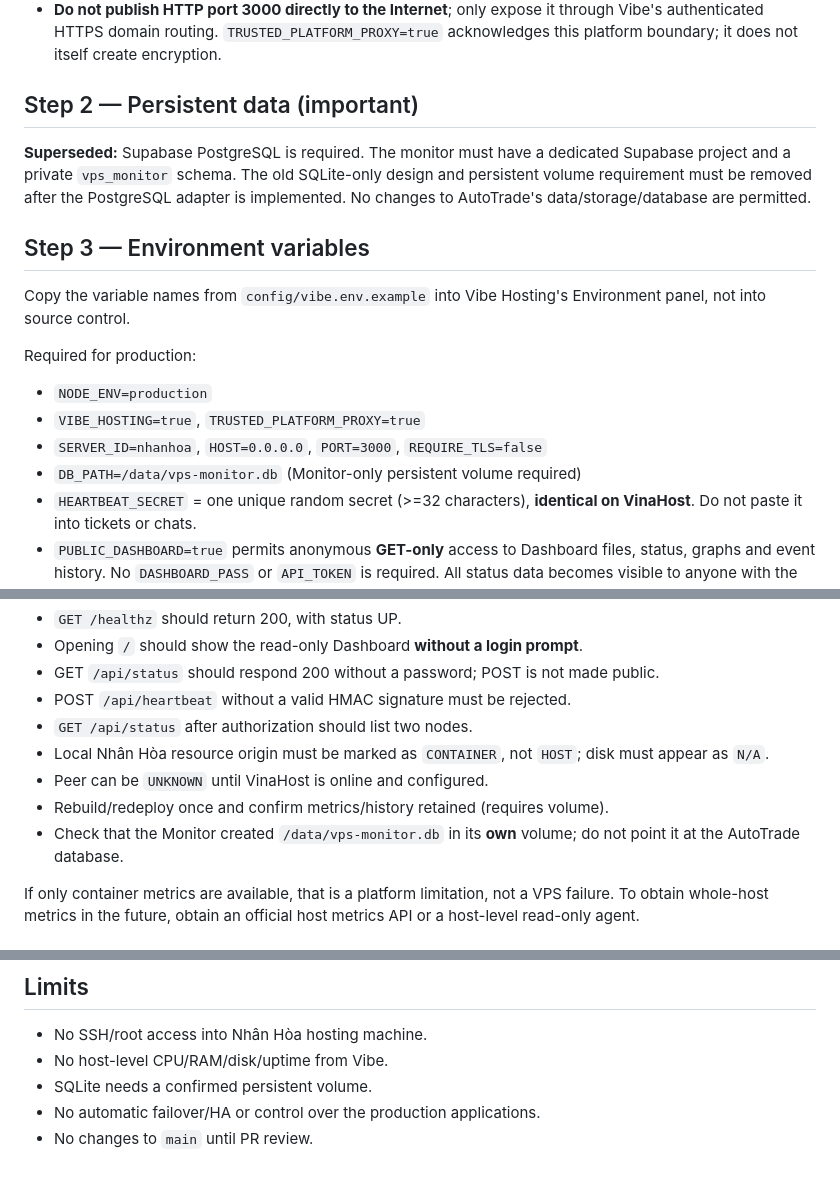
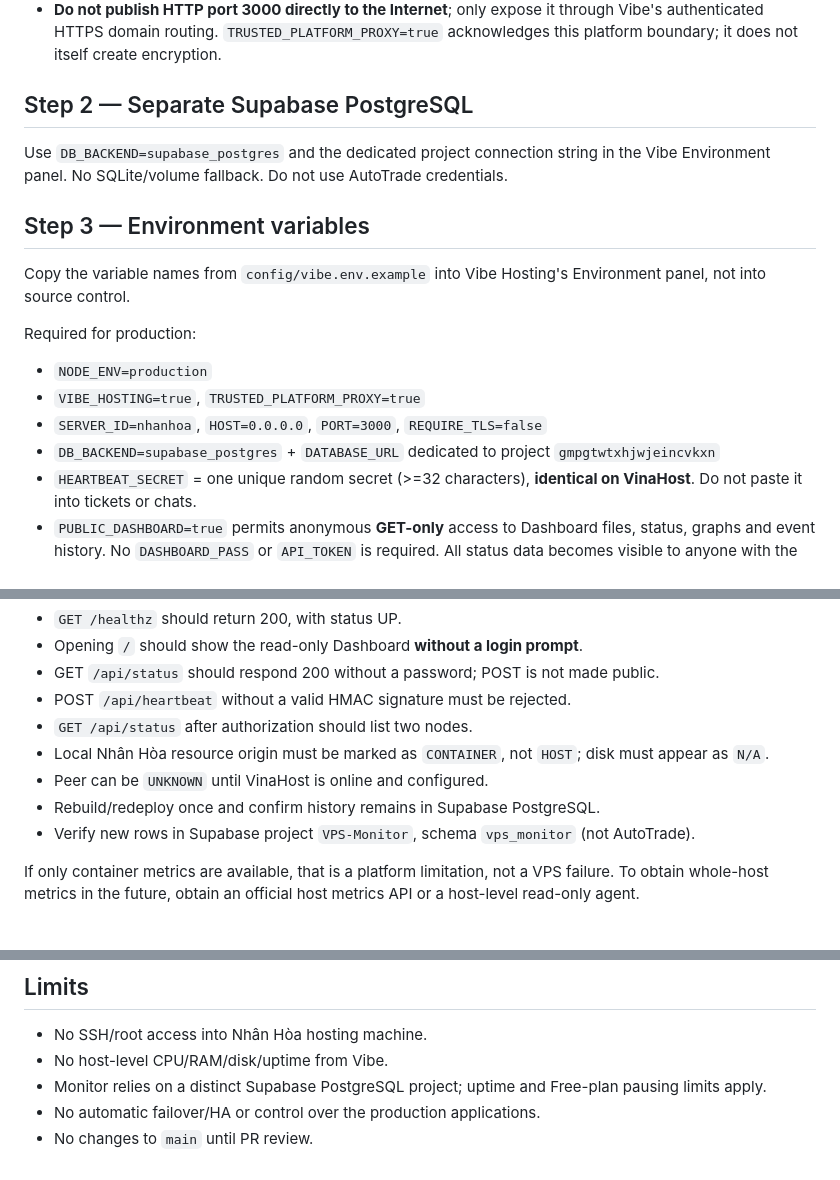
Before and after one commit to trungtn87/vps-monitor, a Markdown page: docs/VIBE_DEPLOYMENT.md, 3 parts joined by grey strips. Rendered like a GitHub page.

Commit message:
docs(vibe): use dedicated Supabase Postgres, no SQLite volume or Dashboard password

```diff
--- a/docs/VIBE_DEPLOYMENT.md
+++ b/docs/VIBE_DEPLOYMENT.md
@@ -27,9 +25,9 @@ interpret these as full VPS values or use them for host-level capacity alerts.
   through Vibe's authenticated HTTPS domain routing. `TRUSTED_PLATFORM_PROXY=true`
   acknowledges this platform boundary; it does not itself create encryption.
 
-## Step 2 — Persistent data (important)
+## Step 2 — Separate Supabase PostgreSQL
 
-**Superseded:** Supabase PostgreSQL is required. The monitor must have a dedicated Supabase project and a private `vps_monitor` schema. The old SQLite-only design and persistent volume requirement must be removed after the PostgreSQL adapter is implemented. No changes to AutoTrade's data/storage/database are permitted.
+Use `DB_BACKEND=supabase_postgres` and the dedicated project connection string in the Vibe Environment panel. No SQLite/volume fallback. Do not use AutoTrade credentials.
 
 ## Step 3 — Environment variables
 
@@ -40,7 +38,7 @@ Required for production:
 - `NODE_ENV=production`
 - `VIBE_HOSTING=true`, `TRUSTED_PLATFORM_PROXY=true`
 - `SERVER_ID=nhanhoa`, `HOST=0.0.0.0`, `PORT=3000`, `REQUIRE_TLS=false`
-- `DB_PATH=/data/vps-monitor.db` (Monitor-only persistent volume required)
+- `DB_BACKEND=supabase_postgres` + `DATABASE_URL` dedicated to project `gmpgtwtxhjwjeincvkxn`
 - `HEARTBEAT_SECRET` = one unique random secret (>=32 characters), **identical
   on VinaHost**. Do not paste it into tickets or chats.
 - `PUBLIC_DASHBOARD=true` permits anonymous **GET-only** access to Dashboard files,
@@ -74,8 +72,8 @@ generated HTTPS app domain:
 - Local Nhân Hòa resource origin must be marked as `CONTAINER`, not `HOST`;
   disk must appear as `N/A`.
 - Peer can be `UNKNOWN` until VinaHost is online and configured.
-- Rebuild/redeploy once and confirm metrics/history retained (requires volume).
-- Check that the Monitor created `/data/vps-monitor.db` in its **own** volume; do not point it at the AutoTrade database.
+- Rebuild/redeploy once and confirm history remains in Supabase PostgreSQL.
+- Verify new rows in Supabase project `VPS-Monitor`, schema `vps_monitor` (not AutoTrade).
 
 If only container metrics are available, that is a platform limitation, not a
 VPS failure. To obtain whole-host metrics in the future, obtain an official
@@ -99,6 +97,6 @@ automatically fail over to the other node.
 ## Limits
 - No SSH/root access into Nhân Hòa hosting machine.
 - No host-level CPU/RAM/disk/uptime from Vibe.
-- SQLite needs a confirmed persistent volume.
+- Monitor relies on a distinct Supabase PostgreSQL project; uptime and Free-plan pausing limits apply.
 - No automatic failover/HA or control over the production applications.
 - No changes to `main` until PR review.
```
Also changed, not shown: other parts of docs/VIBE_DEPLOYMENT.md (+0 -2 lines).
